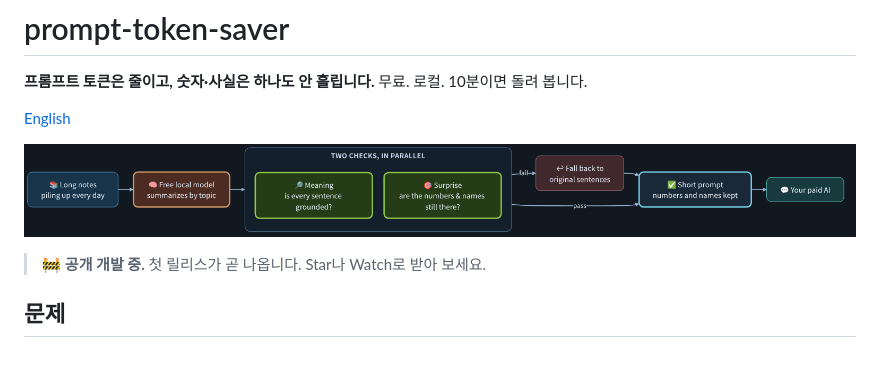
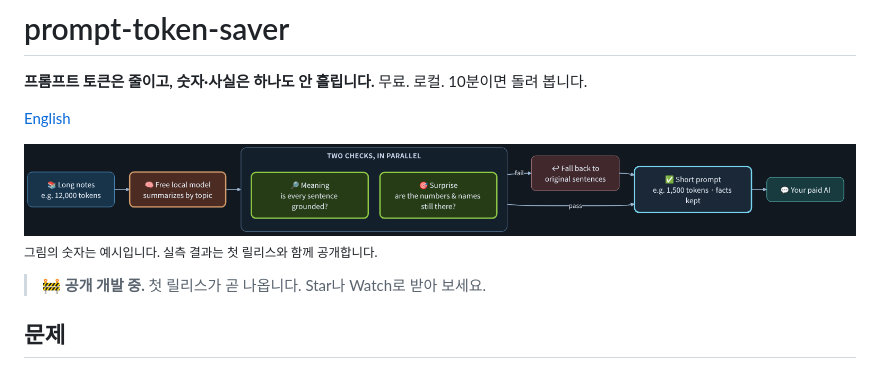
Before and after one commit to ai-agent-orchestrator/prompt-token-saver, a Markdown page: README.ko.md, the part around the change. Rendered like a GitHub page; pictures changed too: assets/hero.png.

```diff
--- a/README.ko.md
+++ b/README.ko.md
@@ -6,6 +6,7 @@
 [English](README.md)
 
 ![prompt-token-saver](assets/hero.png)
+<sub>그림의 숫자는 예시입니다. 실측 결과는 첫 릴리스와 함께 공개합니다.</sub>
 
 > 🚧 **공개 개발 중.** 첫 릴리스가 곧 나옵니다. Star나 Watch로 받아 보세요.
 
```
Also changed, not shown: README.md (+1 -0 lines), 1 other file.
